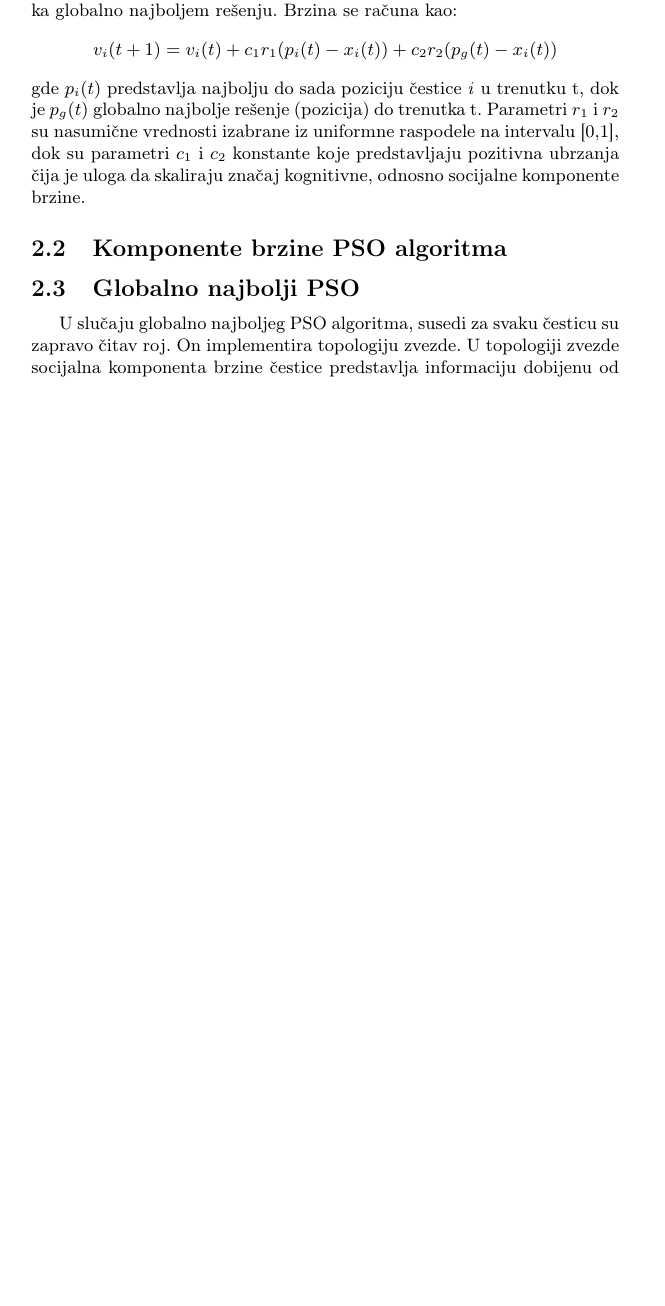
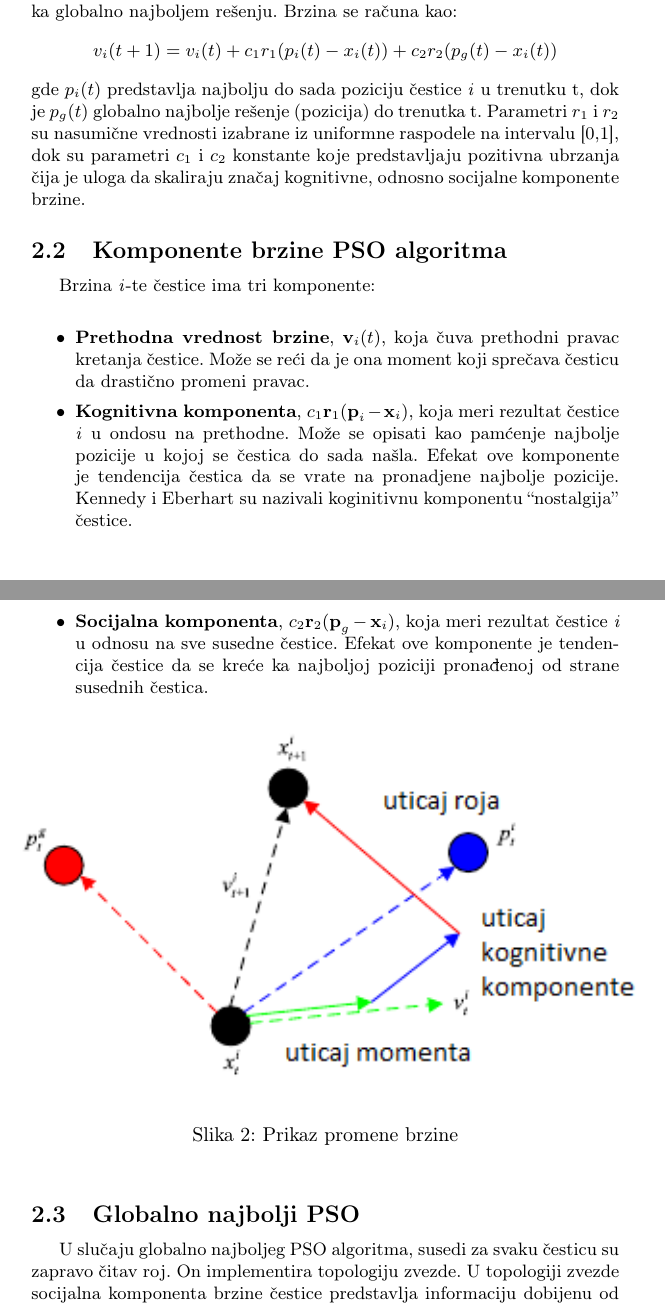
Before and after one commit to NevenaSoldat/msnr_projekat, a LaTeX document (3_Optimizacija_rojem_čestica_Soldat_Kurtić_Živković_Miloradović.tex): part of page 3 of 4 before the commit and two parts of pages 3 and 4 of 5 after it, the two joined at a grey line, cut so that both start at the same text, the shorter picture padded with empty space. Compiled offline with pdfLaTeX.

Commit message:
Velocity components

```diff
--- a/3_Optimizacija_rojem_čestica_Soldat_Kurtić_Živković_Miloradović.tex
+++ b/3_Optimizacija_rojem_čestica_Soldat_Kurtić_Živković_Miloradović.tex
@@ -103,7 +103,19 @@ Njihovo kretanje se usmerava imajući u vidu njihovu trenutnu poziciju, njihovu
 gde $p_i(t)$ predstavlja najbolju do sada poziciju čestice \textit{i} u trenutku t, dok je $p_g(t)$ globalno najbolje rešenje (pozicija) do trenutka t. Parametri $r_1$ i $r_2$ su nasumične vrednosti izabrane iz uniformne raspodele na intervalu [0,1], dok su parametri $c_1$ i $c_2$ konstante koje predstavljaju pozitivna ubrzanja čija je uloga da skaliraju značaj kognitivne, odnosno socijalne komponente brzine.
 
 \subsection{Komponente brzine PSO algoritma}
+Brzina \textit{i}-te čestice ima tri komponente:\\
+\begin{itemize}
+    \item \textbf{Prethodna vrednost brzine}, $\textbf{v}_i(t)$, koja čuva prethodni pravac kretanja čestice. Može se reći da je ona moment koji sprečava česticu da drastično promeni pravac.
+    \item \textbf{Kognitivna komponenta}, $c_1\textbf{r}_1(\textbf{p}_i - \textbf{x}_i)$, koja meri rezultat čestice \textit{i} u ondosu na prethodne. Može se opisati kao pamćenje najbolje pozicije u kojoj se čestica do sada našla. Efekat ove komponente je tendencija čestica da se vrate na pronadjene najbolje pozicije. Kennedy i Eberhart su nazivali koginitivnu komponentu \say{nostalgija} čestice.
+    \item \textbf{Socijalna komponenta}, $c_2\textbf{r}_2(\textbf{p}_g - \textbf{x}_i)$, koja meri rezultat čestice \textit{i} u odnosu na sve susedne čestice. Efekat ove komponente je tendencija čestice da se kreće ka najboljoj poziciji pronađenoj od strane susednih čestica.
+\end{itemize}
 
+\begin{figure}[htp]
+    \centering
+    \includegraphics{velocity.png}
+    \caption{Prikaz promene brzine}
+    \label{fig:velocity}
+\end{figure}
 
 
 \subsection{Globalno najbolji PSO}
```
Also changed, not shown: 3_Optimizacija_rojem_čestica_Soldat_Kurtić_Živković_Miloradović.pdf, images/velocity.png (added), 3_Optimizacija_rojem_čestica_Soldat_Kurtić_Živković_Miloradović.tex (1 more changed lines).
